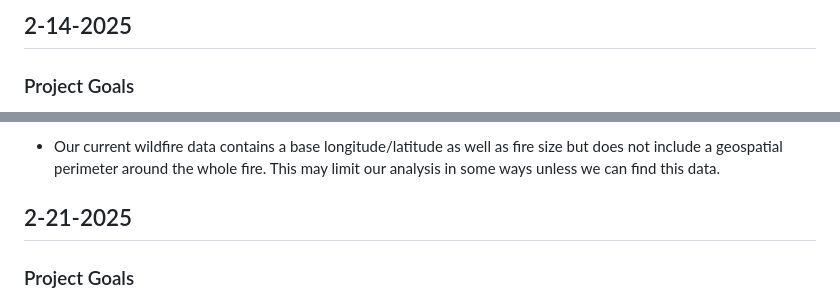
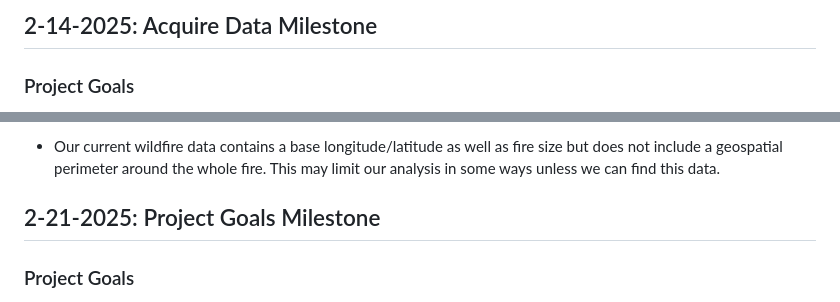
Before and after one commit to nathanrethwisch/FinalProjectDS4010A, a Markdown page: MILESTONE.md, 2 parts joined by grey strips. Rendered like a GitHub page.

Commit message:
Update MILESTONE.md to add titles

```diff
--- a/MILESTONE.md
+++ b/MILESTONE.md
@@ -1,4 +1,4 @@
-## 2-14-2025
+## 2-14-2025: Acquire Data Milestone
 ### Project Goals
 The primary research goals of this project currently includes identifying and analyzing environmental, meteorological, and geographical factors that have the potential to influence the risk and severity of wildfires. We also aim to develop a live monitoring system of risk factors to assess and predict the likelihood of wildfire threats.
 
@@ -17,7 +17,7 @@ So far, we are progressing nicely towards our project goals – we have started
 
 - Our current wildfire data contains a base longitude/latitude as well as fire size but does not include a geospatial perimeter around the whole fire. This may limit our analysis in some ways unless we can find this data.
 
-## 2-21-2025
+## 2-21-2025: Project Goals Milestone
 ### Project Goals
 - Target audience – Ultimately, our target audience would be homeowners, real estate investors, and those planning trips to areas of high wildfire risk. However, given the scope of
 
```
